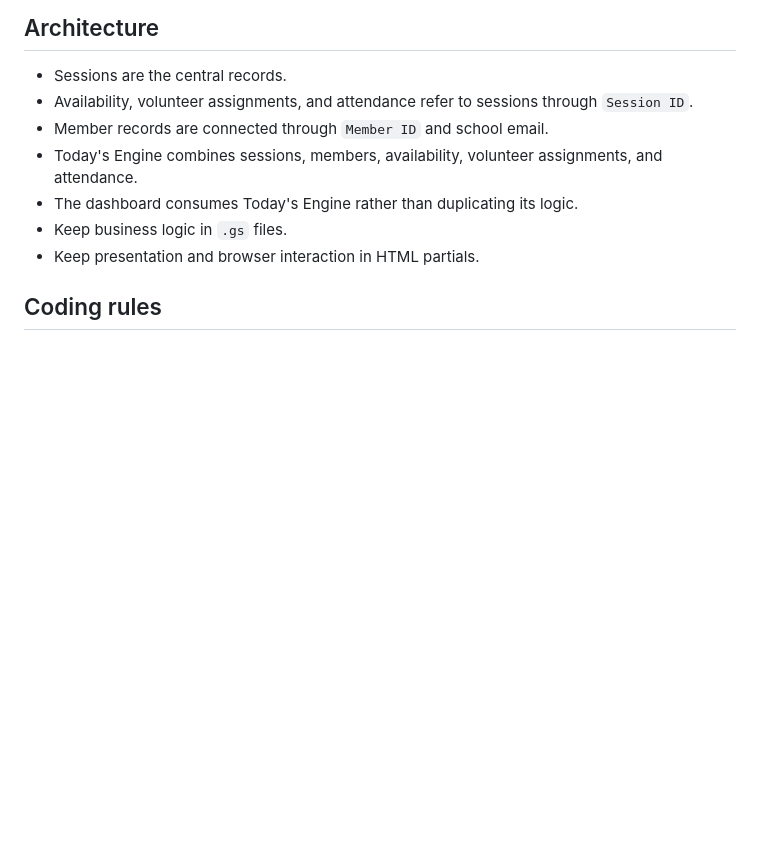
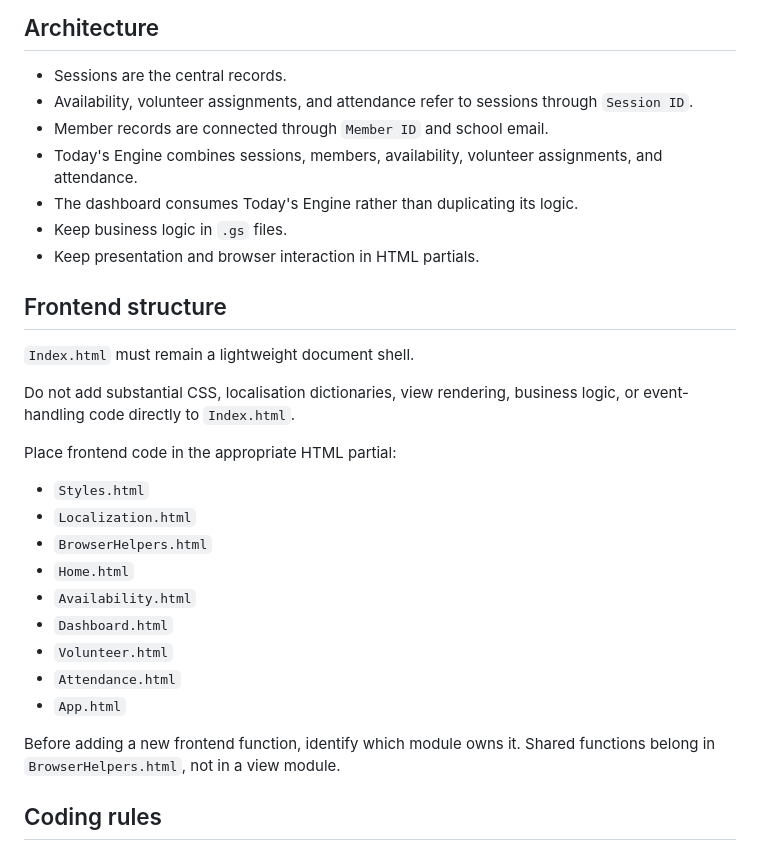
Before and after one commit to reubzilla/YWCA, a Markdown page: AGENTS.md, the part around the change. Drawn GitHub-style; blank space fills up the shorter version.

Commit message:
Clarify frontend file structure and ownership

```diff
--- a/AGENTS.md
+++ b/AGENTS.md
@@ -159,6 +159,28 @@ Preserve these existing sheet column names unless an approved migration is inclu
 - Keep business logic in `.gs` files.
 - Keep presentation and browser interaction in HTML partials.
 
+## Frontend structure
+
+`Index.html` must remain a lightweight document shell.
+
+Do not add substantial CSS, localisation dictionaries, view rendering,
+business logic, or event-handling code directly to `Index.html`.
+
+Place frontend code in the appropriate HTML partial:
+
+- `Styles.html`
+- `Localization.html`
+- `BrowserHelpers.html`
+- `Home.html`
+- `Availability.html`
+- `Dashboard.html`
+- `Volunteer.html`
+- `Attendance.html`
+- `App.html`
+
+Before adding a new frontend function, identify which module owns it.
+Shared functions belong in `BrowserHelpers.html`, not in a view module.
+
 ## Coding rules
 
 - Use vanilla JavaScript.
```
